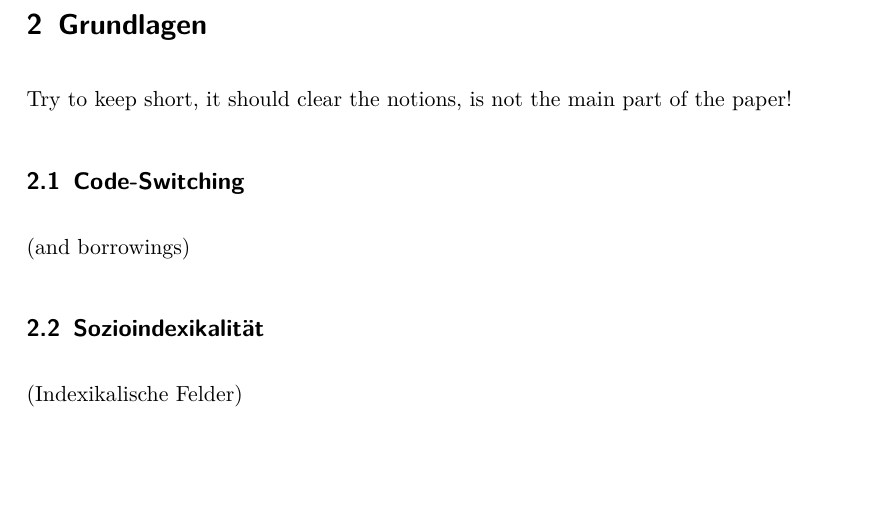
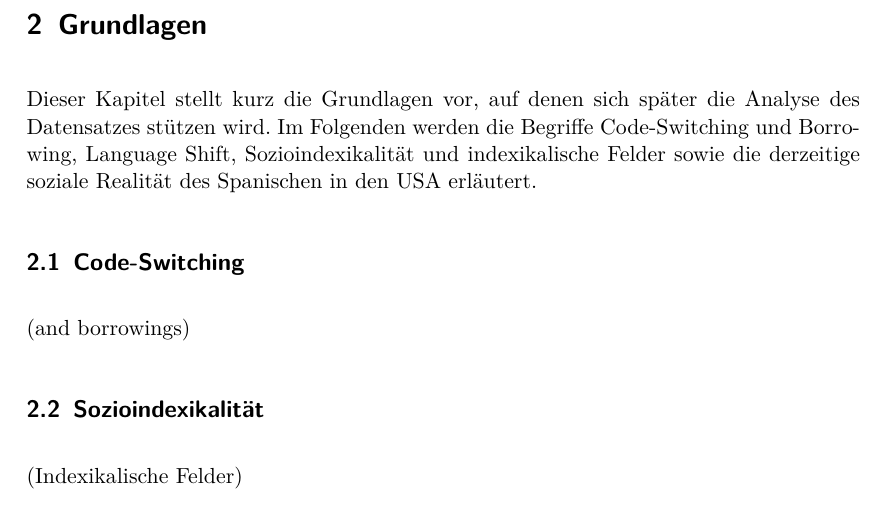
Before and after one commit to lusy/hausarbeiten, a LaTeX document (spanishNYC/hausarbeit/main.tex, which reads spanishNYC/hausarbeit/2-Grundlagen.tex): part of page 4 of 9, cut so that both start at the same text, the shorter picture padded with empty space. Compiled offline with pdfLaTeX.

Commit message:
spanishNYC: add intro to basic notions

```diff
--- a/spanishNYC/hausarbeit/2-Grundlagen.tex
+++ b/spanishNYC/hausarbeit/2-Grundlagen.tex
@@ -1,11 +1,18 @@
 \section{Grundlagen}
 
-Try to keep short, it should clear the notions, is not the main part of the paper!
+%Try to keep short, it should clear the notions, is not the main part of the paper!
+
+Dieser Kapitel stellt kurz die Grundlagen vor, auf denen sich später die Analyse des Datensatzes stützen wird.
+Im Folgenden werden die Begriffe Code-Switching und Borrowing, Language Shift, %oder??
+Sozioindexikalität und indexikalische Felder sowie die derzeitige soziale Realität des Spanischen in den USA erläutert.
 
 \subsection{Code-Switching}
 (and borrowings)
 
 %\subsection{Language Shift}
+%die Frage ist, werde ich in die Richtung argumentieren?
+%kann man die Floskel als ein Shift von Spanisch->Englisch begreifen?
+%Warum? Warum nicht?
 
 \subsection{Sozioindexikalität}
 (Indexikalische Felder)
```
